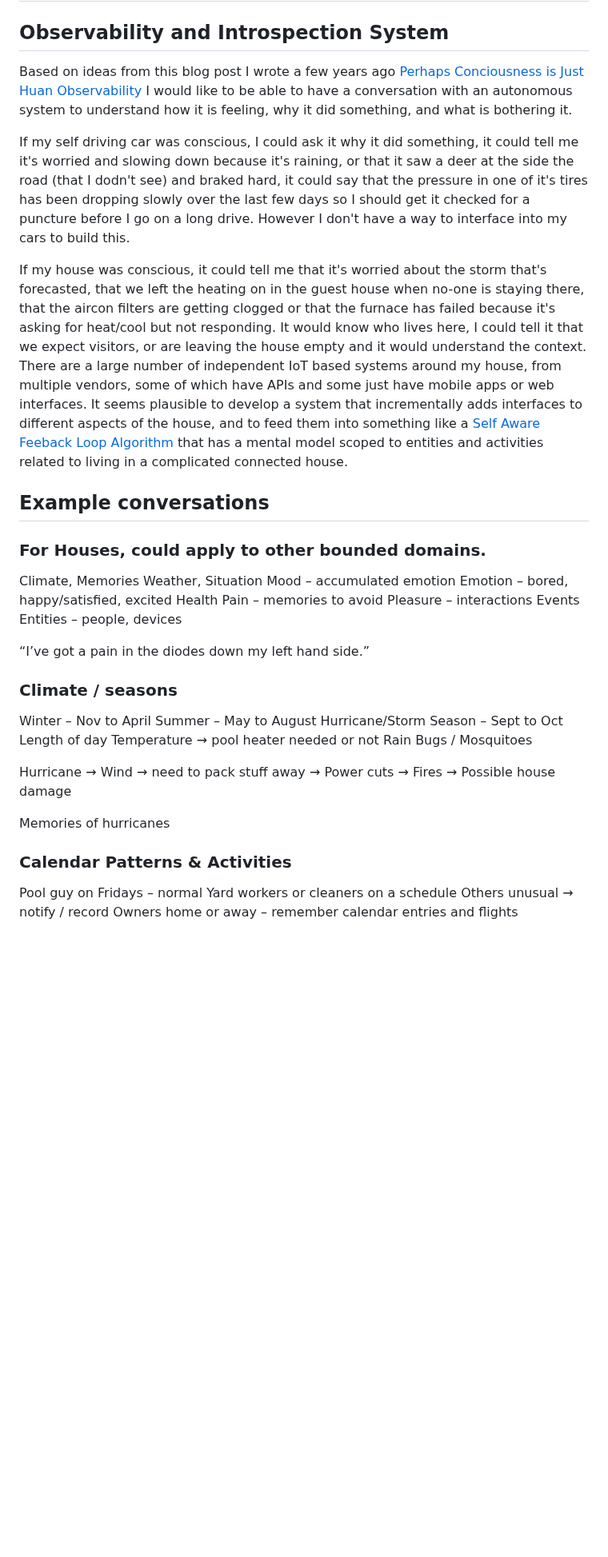
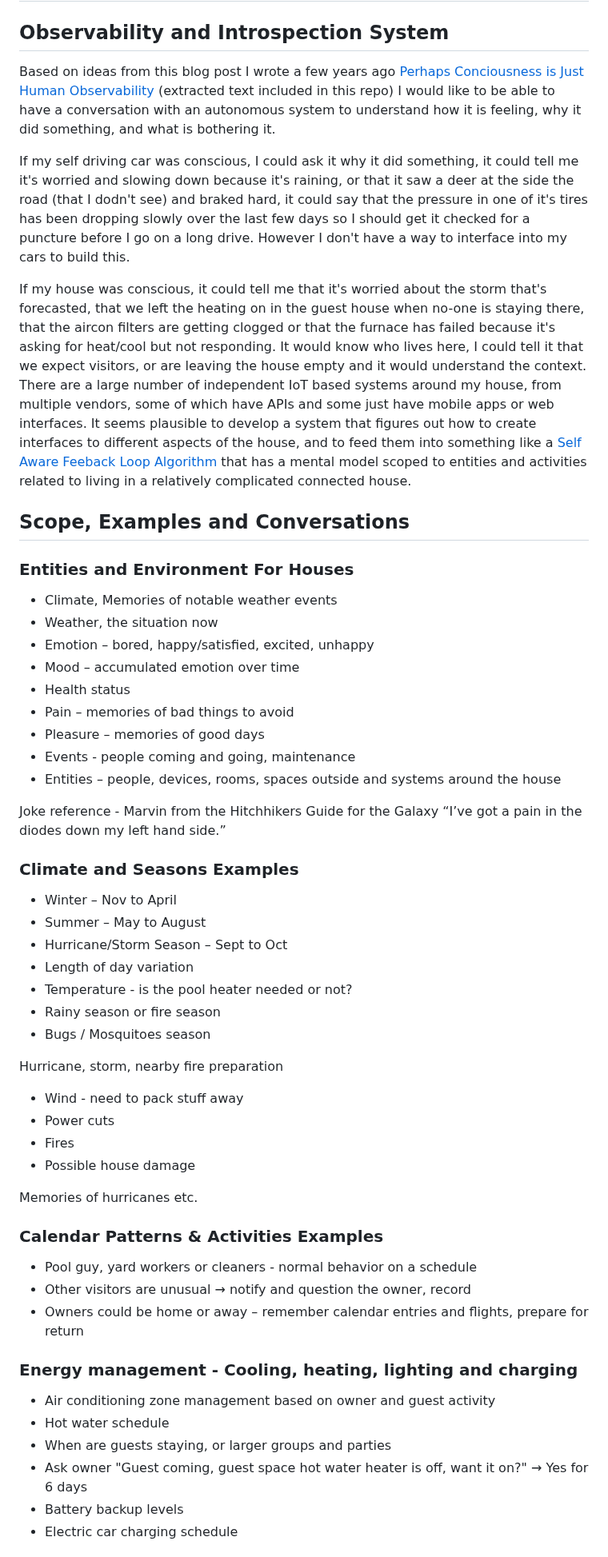
Before and after one commit to adrianco/consciousness, a Markdown page: README.md, the part around one of its changes. Shown at 80% size. Rendered like a GitHub page; blank space fills up the shorter version.

Commit message:
Updating examples

```diff
--- a/README.md
+++ b/README.md
@@ -1,48 +1,54 @@
 # Consciousness (abbreviated as c11s)
 ## Observability and Introspection System
 
-Based on ideas from this blog post I wrote a few years ago [Perhaps Conciousness is Just Huan Observability](https://medium.com/@adrianco/perhaps-consciousness-is-just-human-observability-84dfda40d70f) I would like to be able to have a conversation with an autonomous system to understand how it is feeling, why it did something, and what is bothering it.
+Based on ideas from this blog post I wrote a few years ago [Perhaps Conciousness is Just Human Observability](https://medium.com/@adrianco/perhaps-consciousness-is-just-human-observability-84dfda40d70f) (extracted text included in this repo) I would like to be able to have a conversation with an autonomous system to understand how it is feeling, why it did something, and what is bothering it.
 
 If my self driving car was conscious, I could ask it why it did something, it could tell me it's worried and slowing down because it's raining, or that it saw a deer at the side the road (that I dodn't see) and braked hard, it could say that the pressure in one of it's tires has been dropping slowly over the last few days so I should get it checked for a puncture before I go on a long drive. However I don't have a way to interface into my cars to build this.
 
-If my house was conscious, it could tell me that it's worried about the storm that's forecasted, that we left the heating on in the guest house when no-one is staying there, that the aircon filters are getting clogged or that the furnace has failed because it's asking for heat/cool but not responding. It would know who lives here, I could tell it that we expect visitors, or are leaving the house empty and it would understand the context. There are a large number of independent IoT based systems around my house, from multiple vendors, some of which have APIs and some just have mobile apps or web interfaces. It seems plausible to develop a system that incrementally adds interfaces to different aspects of the house, and to feed them into something like a [Self Aware Feeback Loop Algorithm](https://github.com/ruvnet/safla) that has a mental model scoped to entities and activities related to living in a  complicated connected house.
+If my house was conscious, it could tell me that it's worried about the storm that's forecasted, that we left the heating on in the guest house when no-one is staying there, that the aircon filters are getting clogged or that the furnace has failed because it's asking for heat/cool but not responding. It would know who lives here, I could tell it that we expect visitors, or are leaving the house empty and it would understand the context. There are a large number of independent IoT based systems around my house, from multiple vendors, some of which have APIs and some just have mobile apps or web interfaces. It seems plausible to develop a system that figures out how to create interfaces to different aspects of the house, and to feed them into something like a [Self Aware Feeback Loop Algorithm](https://github.com/ruvnet/safla) that has a mental model scoped to entities and activities related to living in a relatively complicated connected house.
 
-## Example conversations
+## Scope, Examples and Conversations
 
-### For Houses, could apply to other bounded domains.
-Climate, Memories
-Weather, Situation
-Mood – accumulated emotion
-Emotion – bored, happy/satisfied, excited
-Health
-Pain – memories to avoid
-Pleasure – interactions
-Events
-Entities – people, devices
+### Entities and Environment For Houses
+- Climate, Memories of notable weather events
+- Weather, the situation now
+- Emotion – bored, happy/satisfied, excited, unhappy
+- Mood – accumulated emotion over time
+- Health status
+- Pain – memories of bad things to avoid
+- Pleasure – memories of good days
+- Events - people coming and going, maintenance
+- Entities – people, devices, rooms, spaces outside and systems around the house
 
-“I’ve got a pain in the diodes down my left hand side.”
+Joke reference - Marvin from the Hitchhikers Guide for the Galaxy “I’ve got a pain in the diodes down my left hand side.”
 
-### Climate / seasons
-Winter – Nov to April
-Summer – May to August
-Hurricane/Storm Season – Sept to Oct
-Length of day
-Temperature → pool heater needed or not
-Rain
-Bugs / Mosquitoes
+### Climate and Seasons Examples
+- Winter – Nov to April
+- Summer – May to August
+- Hurricane/Storm Season – Sept to Oct
+- Length of day variation
+- Temperature - is the pool heater needed or not?
+- Rainy season or fire season
+- Bugs / Mosquitoes season
 
-Hurricane
-→ Wind → need to pack stuff away
-→ Power cuts
-→ Fires
-→ Possible house damage
+Hurricane, storm, nearby fire preparation
+- Wind - need to pack stuff away
+- Power cuts
+- Fires
+- Possible house damage
 
-Memories of hurricanes
+Memories of hurricanes etc.
 
-### Calendar Patterns & Activities
+### Calendar Patterns & Activities Examples
+- Pool guy, yard workers or cleaners - normal behavior on a schedule
+- Other visitors are unusual → notify and question the owner, record
+- Owners could be home or away – remember calendar entries and flights, prepare for return
 
-Pool guy on Fridays – normal
-Yard workers or cleaners on a schedule
-Others unusual → notify / record
-Owners home or away – remember calendar entries and flights
+### Energy management - Cooling, heating, lighting and charging
+- Air conditioning zone management based on owner and guest activity
+- Hot water schedule
+- When are guests staying, or larger groups and parties
+- Ask owner "Guest coming, guest space hot water heater is off, want it on?" → Yes for 6 days
+- Battery backup levels
+- Electric car charging schedule
 
```
Also changed, not shown: other parts of README.md (+36 -40 lines).
